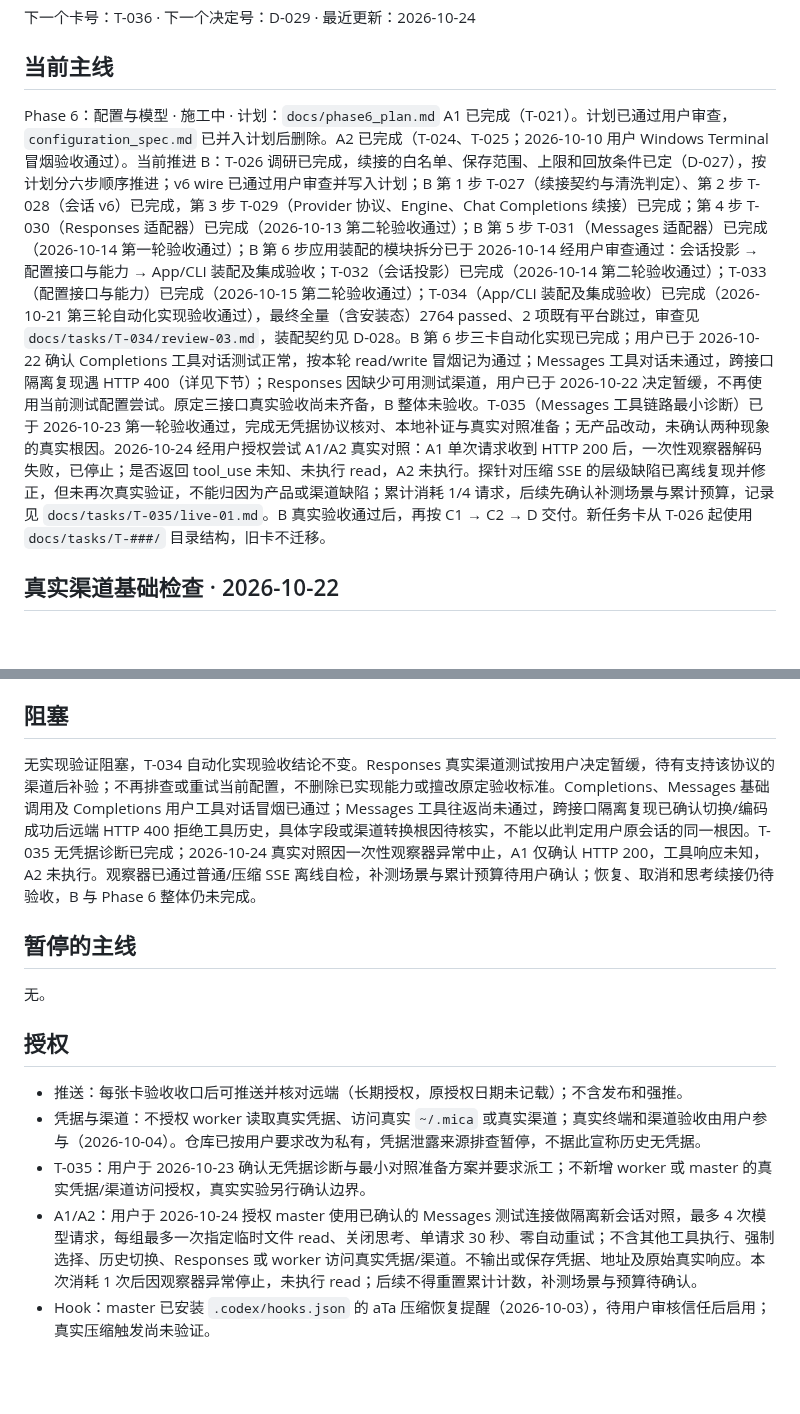
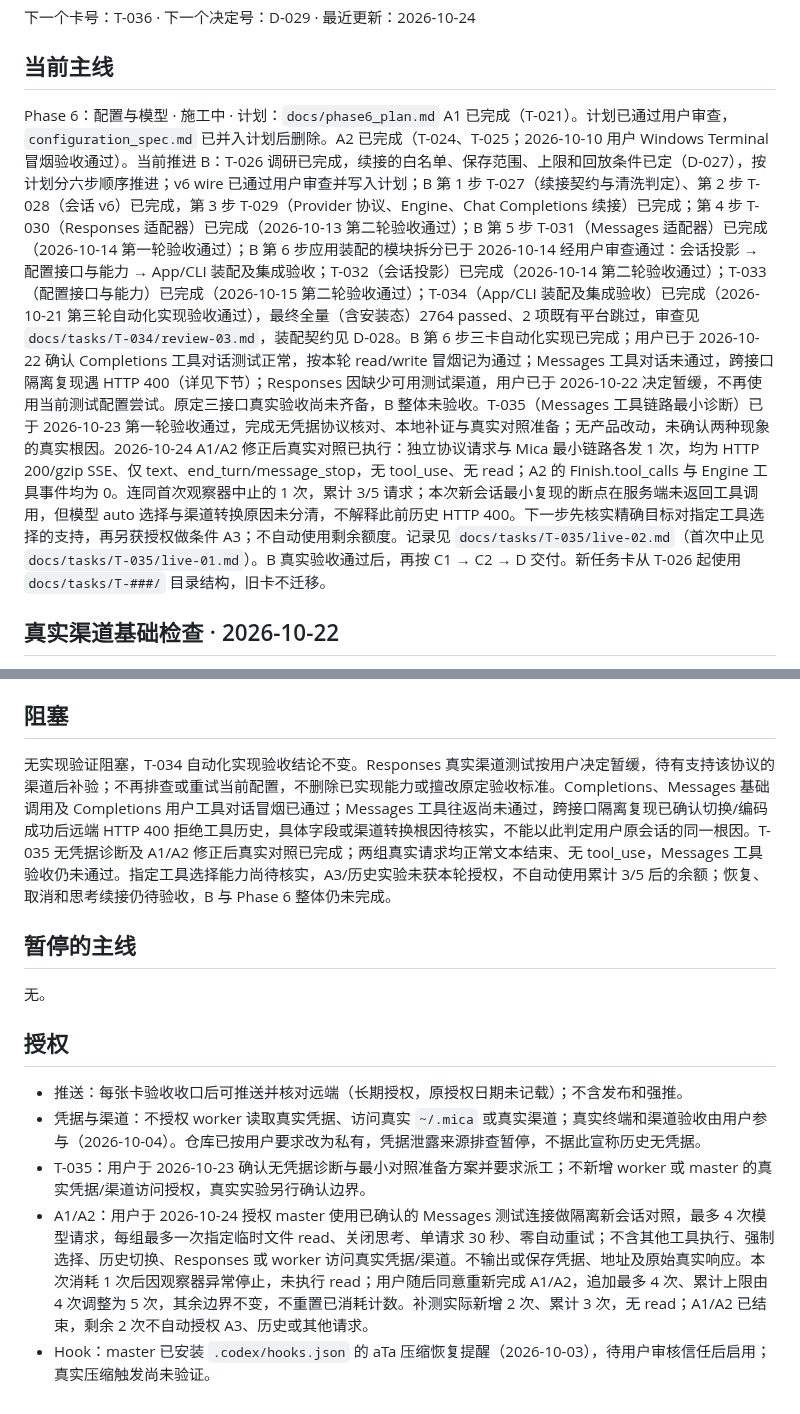
Before and after one commit to spikeRHCgit/mica-agent, a Markdown page: docs/STATUS.md, 2 parts joined by grey strips. Drawn GitHub-style; blank space fills up the shorter version.

Commit message:
docs: record Messages A1 A2 live no-tool comparison

```diff
--- a/docs/STATUS.md
+++ b/docs/STATUS.md
@@ -9,7 +9,7 @@
 ## 当前主线
 
 Phase 6：配置与模型 · 施工中 · 计划：`docs/phase6_plan.md`
-A1 已完成（T-021）。计划已通过用户审查，`configuration_spec.md` 已并入计划后删除。A2 已完成（T-024、T-025；2026-10-10 用户 Windows Terminal 冒烟验收通过）。当前推进 B：T-026 调研已完成，续接的白名单、保存范围、上限和回放条件已定（D-027），按计划分六步顺序推进；v6 wire 已通过用户审查并写入计划；B 第 1 步 T-027（续接契约与清洗判定）、第 2 步 T-028（会话 v6）已完成，第 3 步 T-029（Provider 协议、Engine、Chat Completions 续接）已完成；第 4 步 T-030（Responses 适配器）已完成（2026-10-13 第二轮验收通过）；B 第 5 步 T-031（Messages 适配器）已完成（2026-10-14 第一轮验收通过）；B 第 6 步应用装配的模块拆分已于 2026-10-14 经用户审查通过：会话投影 → 配置接口与能力 → App/CLI 装配及集成验收；T-032（会话投影）已完成（2026-10-14 第二轮验收通过）；T-033（配置接口与能力）已完成（2026-10-15 第二轮验收通过）；T-034（App/CLI 装配及集成验收）已完成（2026-10-21 第三轮自动化实现验收通过），最终全量（含安装态）2764 passed、2 项既有平台跳过，审查见 `docs/tasks/T-034/review-03.md`，装配契约见 D-028。B 第 6 步三卡自动化实现已完成；用户已于 2026-10-22 确认 Completions 工具对话测试正常，按本轮 read/write 冒烟记为通过；Messages 工具对话未通过，跨接口隔离复现遇 HTTP 400（详见下节）；Responses 因缺少可用测试渠道，用户已于 2026-10-22 决定暂缓，不再使用当前测试配置尝试。原定三接口真实验收尚未齐备，B 整体未验收。T-035（Messages 工具链路最小诊断）已于 2026-10-23 第一轮验收通过，完成无凭据协议核对、本地补证与真实对照准备；无产品改动，未确认两种现象的真实根因。2026-10-24 经用户授权尝试 A1/A2 真实对照：A1 单次请求收到 HTTP 200 后，一次性观察器解码失败，已停止；是否返回 tool_use 未知、未执行 read，A2 未执行。探针对压缩 SSE 的层级缺陷已离线复现并修正，但未再次真实验证，不能归因为产品或渠道缺陷；累计消耗 1/4 请求，后续先确认补测场景与累计预算，记录见 `docs/tasks/T-035/live-01.md`。B 真实验收通过后，再按 C1 → C2 → D 交付。新任务卡从 T-026 起使用 `docs/tasks/T-###/` 目录结构，旧卡不迁移。
+A1 已完成（T-021）。计划已通过用户审查，`configuration_spec.md` 已并入计划后删除。A2 已完成（T-024、T-025；2026-10-10 用户 Windows Terminal 冒烟验收通过）。当前推进 B：T-026 调研已完成，续接的白名单、保存范围、上限和回放条件已定（D-027），按计划分六步顺序推进；v6 wire 已通过用户审查并写入计划；B 第 1 步 T-027（续接契约与清洗判定）、第 2 步 T-028（会话 v6）已完成，第 3 步 T-029（Provider 协议、Engine、Chat Completions 续接）已完成；第 4 步 T-030（Responses 适配器）已完成（2026-10-13 第二轮验收通过）；B 第 5 步 T-031（Messages 适配器）已完成（2026-10-14 第一轮验收通过）；B 第 6 步应用装配的模块拆分已于 2026-10-14 经用户审查通过：会话投影 → 配置接口与能力 → App/CLI 装配及集成验收；T-032（会话投影）已完成（2026-10-14 第二轮验收通过）；T-033（配置接口与能力）已完成（2026-10-15 第二轮验收通过）；T-034（App/CLI 装配及集成验收）已完成（2026-10-21 第三轮自动化实现验收通过），最终全量（含安装态）2764 passed、2 项既有平台跳过，审查见 `docs/tasks/T-034/review-03.md`，装配契约见 D-028。B 第 6 步三卡自动化实现已完成；用户已于 2026-10-22 确认 Completions 工具对话测试正常，按本轮 read/write 冒烟记为通过；Messages 工具对话未通过，跨接口隔离复现遇 HTTP 400（详见下节）；Responses 因缺少可用测试渠道，用户已于 2026-10-22 决定暂缓，不再使用当前测试配置尝试。原定三接口真实验收尚未齐备，B 整体未验收。T-035（Messages 工具链路最小诊断）已于 2026-10-23 第一轮验收通过，完成无凭据协议核对、本地补证与真实对照准备；无产品改动，未确认两种现象的真实根因。2026-10-24 A1/A2 修正后真实对照已执行：独立协议请求与 Mica 最小链路各发 1 次，均为 HTTP 200/gzip SSE、仅 text、end_turn/message_stop，无 tool_use、无 read；A2 的 Finish.tool_calls 与 Engine 工具事件均为 0。连同首次观察器中止的 1 次，累计 3/5 请求；本次新会话最小复现的断点在服务端未返回工具调用，但模型 auto 选择与渠道转换原因未分清，不解释此前历史 HTTP 400。下一步先核实精确目标对指定工具选择的支持，再另获授权做条件 A3；不自动使用剩余额度。记录见 `docs/tasks/T-035/live-02.md`（首次中止见 `docs/tasks/T-035/live-01.md`）。B 真实验收通过后，再按 C1 → C2 → D 交付。新任务卡从 T-026 起使用 `docs/tasks/T-###/` 目录结构，旧卡不迁移。
 
 ## 真实渠道基础检查 · 2026-10-22
 
@@ -43,7 +43,7 @@ A1 已完成（T-021）。计划已通过用户审查，`configuration_spec.md`
 
 ## 阻塞
 
-无实现验证阻塞，T-034 自动化实现验收结论不变。Responses 真实渠道测试按用户决定暂缓，待有支持该协议的渠道后补验；不再排查或重试当前配置，不删除已实现能力或擅改原定验收标准。Completions、Messages 基础调用及 Completions 用户工具对话冒烟已通过；Messages 工具往返尚未通过，跨接口隔离复现已确认切换/编码成功后远端 HTTP 400 拒绝工具历史，具体字段或渠道转换根因待核实，不能以此判定用户原会话的同一根因。T-035 无凭据诊断已完成；2026-10-24 真实对照因一次性观察器异常中止，A1 仅确认 HTTP 200，工具响应未知，A2 未执行。观察器已通过普通/压缩 SSE 离线自检，补测场景与累计预算待用户确认；恢复、取消和思考续接仍待验收，B 与 Phase 6 整体仍未完成。
+无实现验证阻塞，T-034 自动化实现验收结论不变。Responses 真实渠道测试按用户决定暂缓，待有支持该协议的渠道后补验；不再排查或重试当前配置，不删除已实现能力或擅改原定验收标准。Completions、Messages 基础调用及 Completions 用户工具对话冒烟已通过；Messages 工具往返尚未通过，跨接口隔离复现已确认切换/编码成功后远端 HTTP 400 拒绝工具历史，具体字段或渠道转换根因待核实，不能以此判定用户原会话的同一根因。T-035 无凭据诊断及 A1/A2 修正后真实对照已完成；两组真实请求均正常文本结束、无 tool_use，Messages 工具验收仍未通过。指定工具选择能力尚待核实，A3/历史实验未获本轮授权，不自动使用累计 3/5 后的余额；恢复、取消和思考续接仍待验收，B 与 Phase 6 整体仍未完成。
 
 ## 暂停的主线
 
@@ -54,5 +54,5 @@ A1 已完成（T-021）。计划已通过用户审查，`configuration_spec.md`
 - 推送：每张卡验收收口后可推送并核对远端（长期授权，原授权日期未记载）；不含发布和强推。
 - 凭据与渠道：不授权 worker 读取真实凭据、访问真实 `~/.mica` 或真实渠道；真实终端和渠道验收由用户参与（2026-10-04）。仓库已按用户要求改为私有，凭据泄露来源排查暂停，不据此宣称历史无凭据。
 - T-035：用户于 2026-10-23 确认无凭据诊断与最小对照准备方案并要求派工；不新增 worker 或 master 的真实凭据/渠道访问授权，真实实验另行确认边界。
-- A1/A2：用户于 2026-10-24 授权 master 使用已确认的 Messages 测试连接做隔离新会话对照，最多 4 次模型请求，每组最多一次指定临时文件 read、关闭思考、单请求 30 秒、零自动重试；不含其他工具执行、强制选择、历史切换、Responses 或 worker 访问真实凭据/渠道。不输出或保存凭据、地址及原始真实响应。本次消耗 1 次后因观察器异常停止，未执行 read；后续不得重置累计计数，补测场景与预算待确认。
+- A1/A2：用户于 2026-10-24 授权 master 使用已确认的 Messages 测试连接做隔离新会话对照，最多 4 次模型请求，每组最多一次指定临时文件 read、关闭思考、单请求 30 秒、零自动重试；不含其他工具执行、强制选择、历史切换、Responses 或 worker 访问真实凭据/渠道。不输出或保存凭据、地址及原始真实响应。本次消耗 1 次后因观察器异常停止，未执行 read；用户随后同意重新完成 A1/A2，追加最多 4 次、累计上限由 4 次调整为 5 次，其余边界不变，不重置已消耗计数。补测实际新增 2 次、累计 3 次，无 read；A1/A2 已结束，剩余 2 次不自动授权 A3、历史或其他请求。
 - Hook：master 已安装 `.codex/hooks.json` 的 aTa 压缩恢复提醒（2026-10-03），待用户审核信任后启用；真实压缩触发尚未验证。
```
Also changed, not shown: 1 other file.
